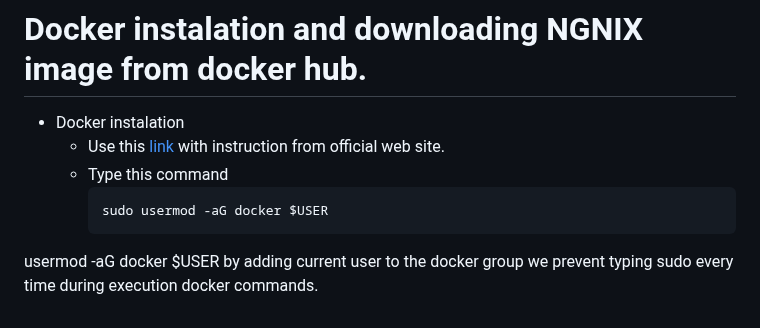
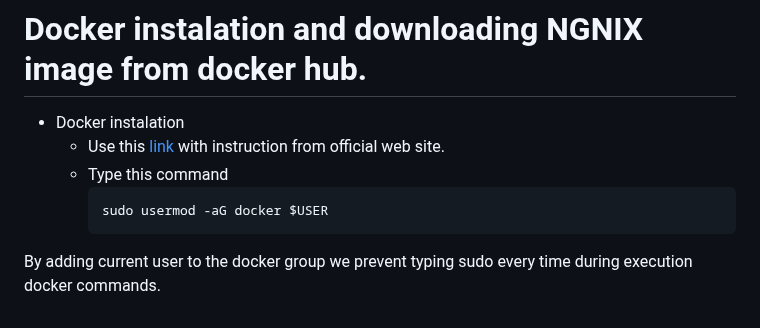
Before and after one commit to 6seva6/AWS_ec2_based_web_page, a Markdown page: README.md, the part around the change. GitHub-like rendering.

````diff
--- a/README.md
+++ b/README.md
@@ -74,5 +74,4 @@ Once launched, you can connect to your EC2 instance using SSH (for Linux instanc
       ```bash
       sudo usermod -aG docker $USER
       ```
-
-usermod -aG docker $USER by adding current user to the docker group we prevent typing sudo every time during execution docker commands.
+By adding current user to the docker group we prevent typing sudo every time during execution docker commands.
````
